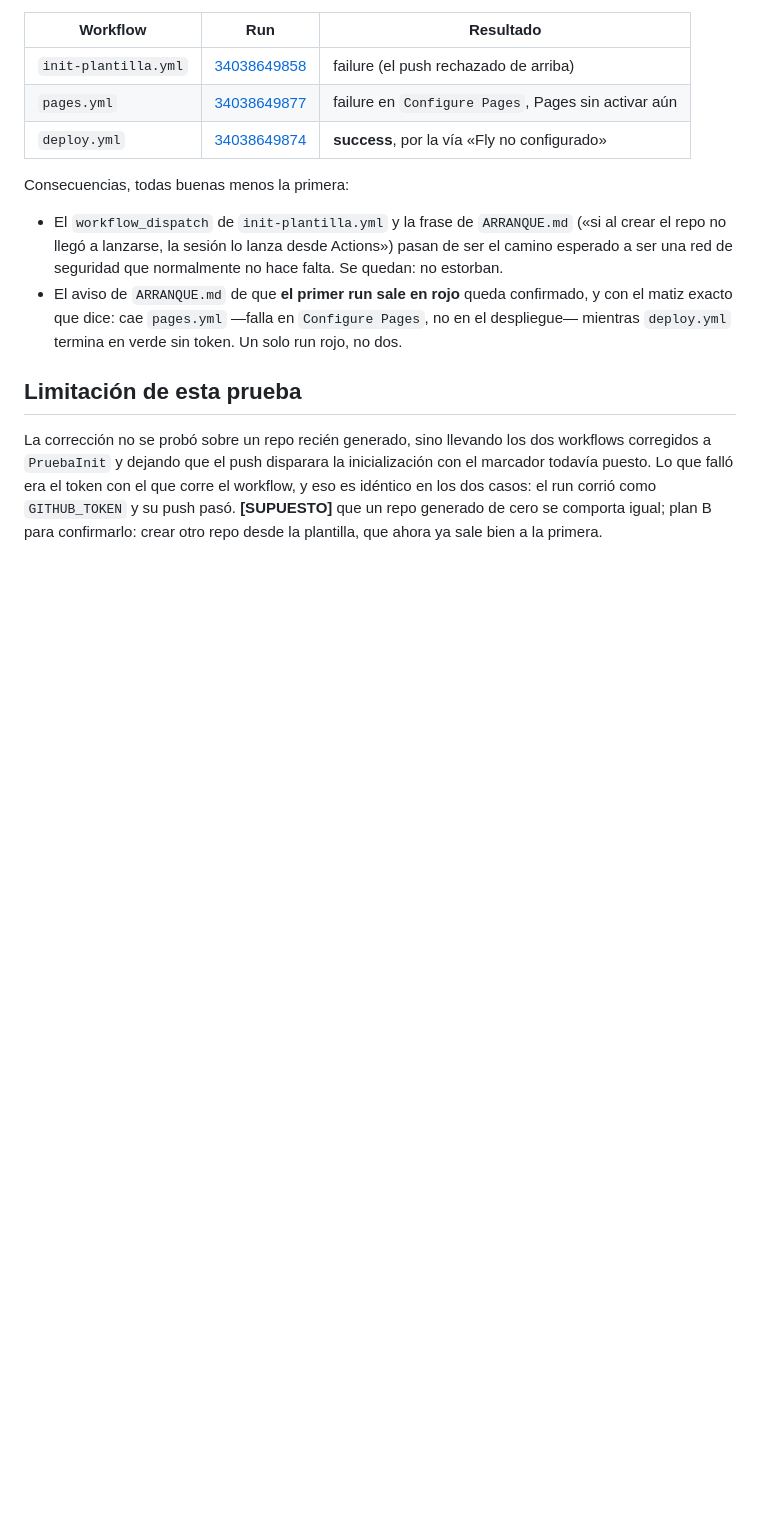
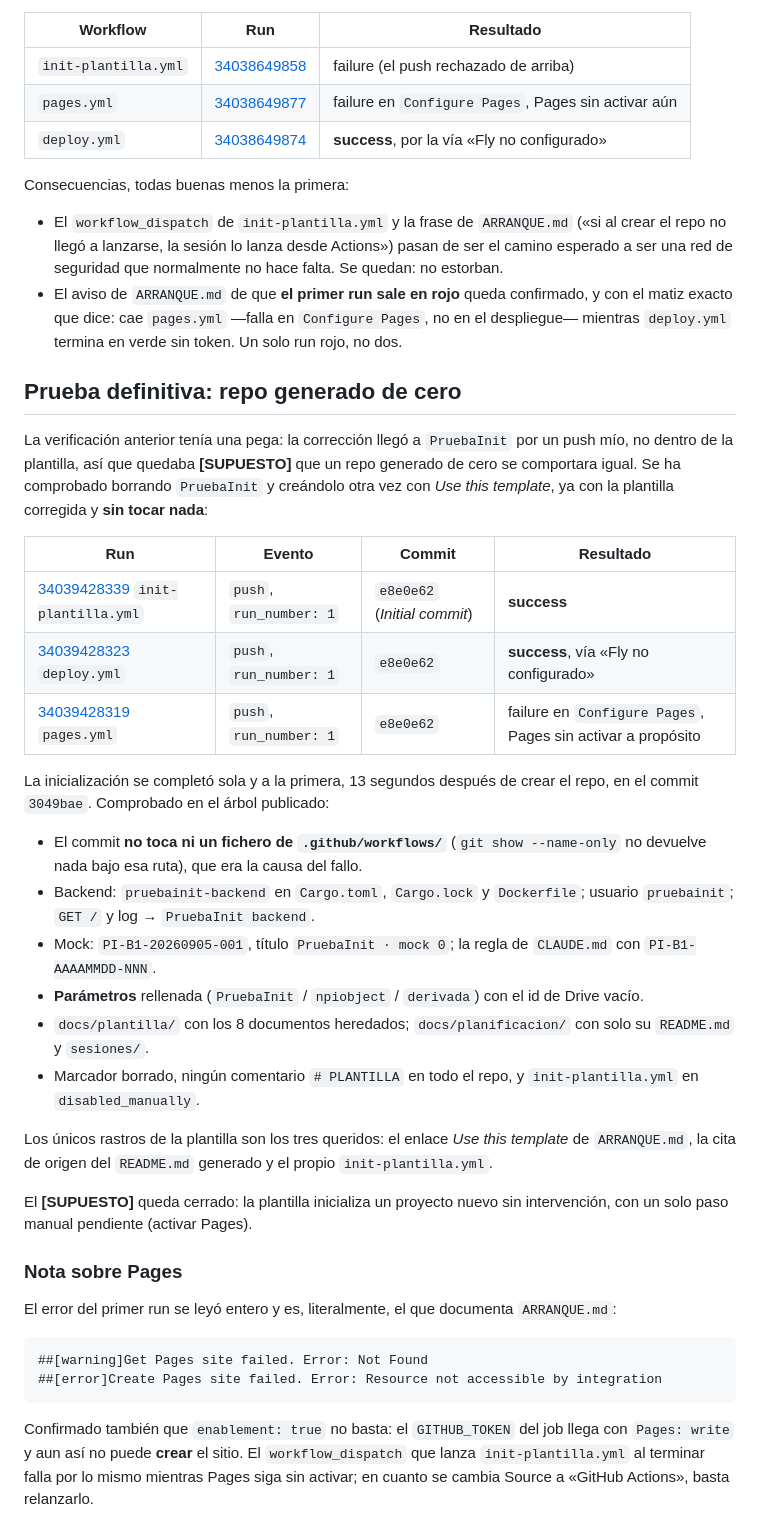
Before and after one commit to npiobject-labs/DesdeMovil, a Markdown page: docs/planificacion/prueba-init.md, the part around the change. GitHub-like rendering; blank space fills up the shorter version.

Commit message:
Cerrar el supuesto: la inicializacion funciona en un repo generado de cero
Borrado y recreado npiobject/PruebaInit con Use this template, ya con la
plantilla corregida y sin tocar nada: init-plantilla.yml termina en success en
su run_number 1 por push del Initial commit, y el commit resultante no toca
ningun fichero de .github/workflows/.

Co-Authored-By: Claude Opus 5 <noreply@anthropic.com>
Claude-Session: https://claude.ai/code/session_01VLgSZQuDyj2Khy2yX4YFU4

````diff
--- a/docs/planificacion/prueba-init.md
+++ b/docs/planificacion/prueba-init.md
@@ -71,6 +71,36 @@ Consecuencias, todas buenas menos la primera:
 - El `workflow_dispatch` de `init-plantilla.yml` y la frase de `ARRANQUE.md` («si al crear el repo no llegó a lanzarse, la sesión lo lanza desde Actions») pasan de ser el camino esperado a ser una red de seguridad que normalmente no hace falta. Se quedan: no estorban.
 - El aviso de `ARRANQUE.md` de que **el primer run sale en rojo** queda confirmado, y con el matiz exacto que dice: cae `pages.yml` —falla en `Configure Pages`, no en el despliegue— mientras `deploy.yml` termina en verde sin token. Un solo run rojo, no dos.
 
-## Limitación de esta prueba
+## Prueba definitiva: repo generado de cero
 
-La corrección no se probó sobre un repo recién generado, sino llevando los dos workflows corregidos a `PruebaInit` y dejando que el push disparara la inicialización con el marcador todavía puesto. Lo que falló era el token con el que corre el workflow, y eso es idéntico en los dos casos: el run corrió como `GITHUB_TOKEN` y su push pasó. **[SUPUESTO]** que un repo generado de cero se comporta igual; plan B para confirmarlo: crear otro repo desde la plantilla, que ahora ya sale bien a la primera.
+La verificación anterior tenía una pega: la corrección llegó a `PruebaInit` por un push mío, no dentro de la plantilla, así que quedaba **[SUPUESTO]** que un repo generado de cero se comportara igual. Se ha comprobado borrando `PruebaInit` y creándolo otra vez con *Use this template*, ya con la plantilla corregida y **sin tocar nada**:
+
+| Run | Evento | Commit | Resultado |
+|---|---|---|---|
+| [34039428339](https://github.com/npiobject/PruebaInit/actions/runs/34039428339) `init-plantilla.yml` | `push`, `run_number: 1` | `e8e0e62` (*Initial commit*) | **success** |
+| [34039428323](https://github.com/npiobject/PruebaInit/actions/runs/34039428323) `deploy.yml` | `push`, `run_number: 1` | `e8e0e62` | **success**, vía «Fly no configurado» |
+| [34039428319](https://github.com/npiobject/PruebaInit/actions/runs/34039428319) `pages.yml` | `push`, `run_number: 1` | `e8e0e62` | failure en `Configure Pages`, Pages sin activar a propósito |
+
+La inicialización se completó sola y a la primera, 13 segundos después de crear el repo, en el commit `3049bae`. Comprobado en el árbol publicado:
+
+- El commit **no toca ni un fichero de `.github/workflows/`** (`git show --name-only` no devuelve nada bajo esa ruta), que era la causa del fallo.
+- Backend: `pruebainit-backend` en `Cargo.toml`, `Cargo.lock` y `Dockerfile`; usuario `pruebainit`; `GET /` y log → `PruebaInit backend`.
+- Mock: `PI-B1-20260905-001`, título `PruebaInit · mock 0`; la regla de `CLAUDE.md` con `PI-B1-AAAAMMDD-NNN`.
+- **Parámetros** rellenada (`PruebaInit` / `npiobject` / `derivada`) con el id de Drive vacío.
+- `docs/plantilla/` con los 8 documentos heredados; `docs/planificacion/` con solo su `README.md` y `sesiones/`.
+- Marcador borrado, ningún comentario `# PLANTILLA` en todo el repo, y `init-plantilla.yml` en `disabled_manually`.
+
+Los únicos rastros de la plantilla son los tres queridos: el enlace *Use this template* de `ARRANQUE.md`, la cita de origen del `README.md` generado y el propio `init-plantilla.yml`.
+
+El **[SUPUESTO]** queda cerrado: la plantilla inicializa un proyecto nuevo sin intervención, con un solo paso manual pendiente (activar Pages).
+
+### Nota sobre Pages
+
+El error del primer run se leyó entero y es, literalmente, el que documenta `ARRANQUE.md`:
+
+```
+##[warning]Get Pages site failed. Error: Not Found
+##[error]Create Pages site failed. Error: Resource not accessible by integration
+```
+
+Confirmado también que `enablement: true` no basta: el `GITHUB_TOKEN` del job llega con `Pages: write` y aun así no puede **crear** el sitio. El `workflow_dispatch` que lanza `init-plantilla.yml` al terminar falla por lo mismo mientras Pages siga sin activar; en cuanto se cambia Source a «GitHub Actions», basta relanzarlo.
````
